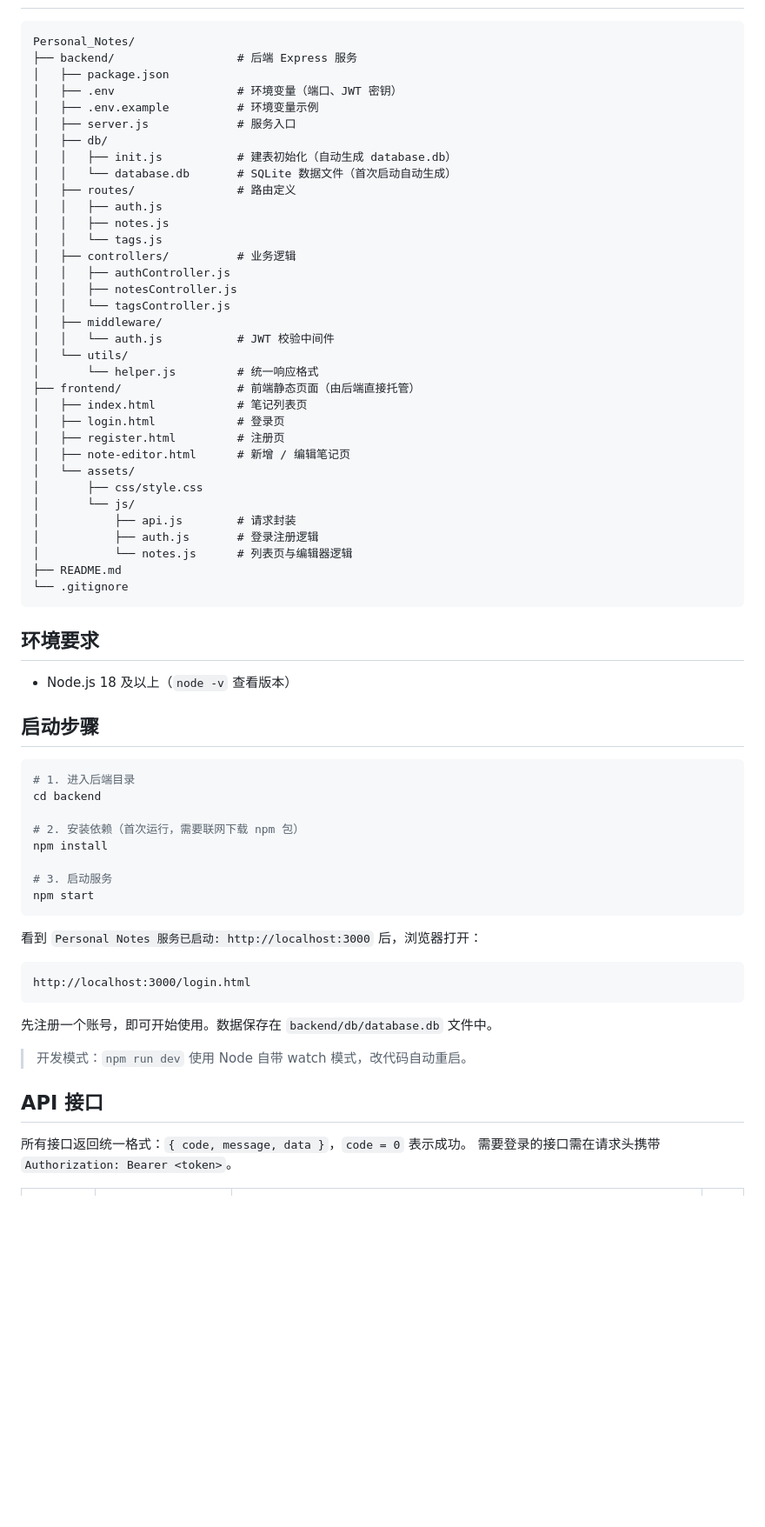
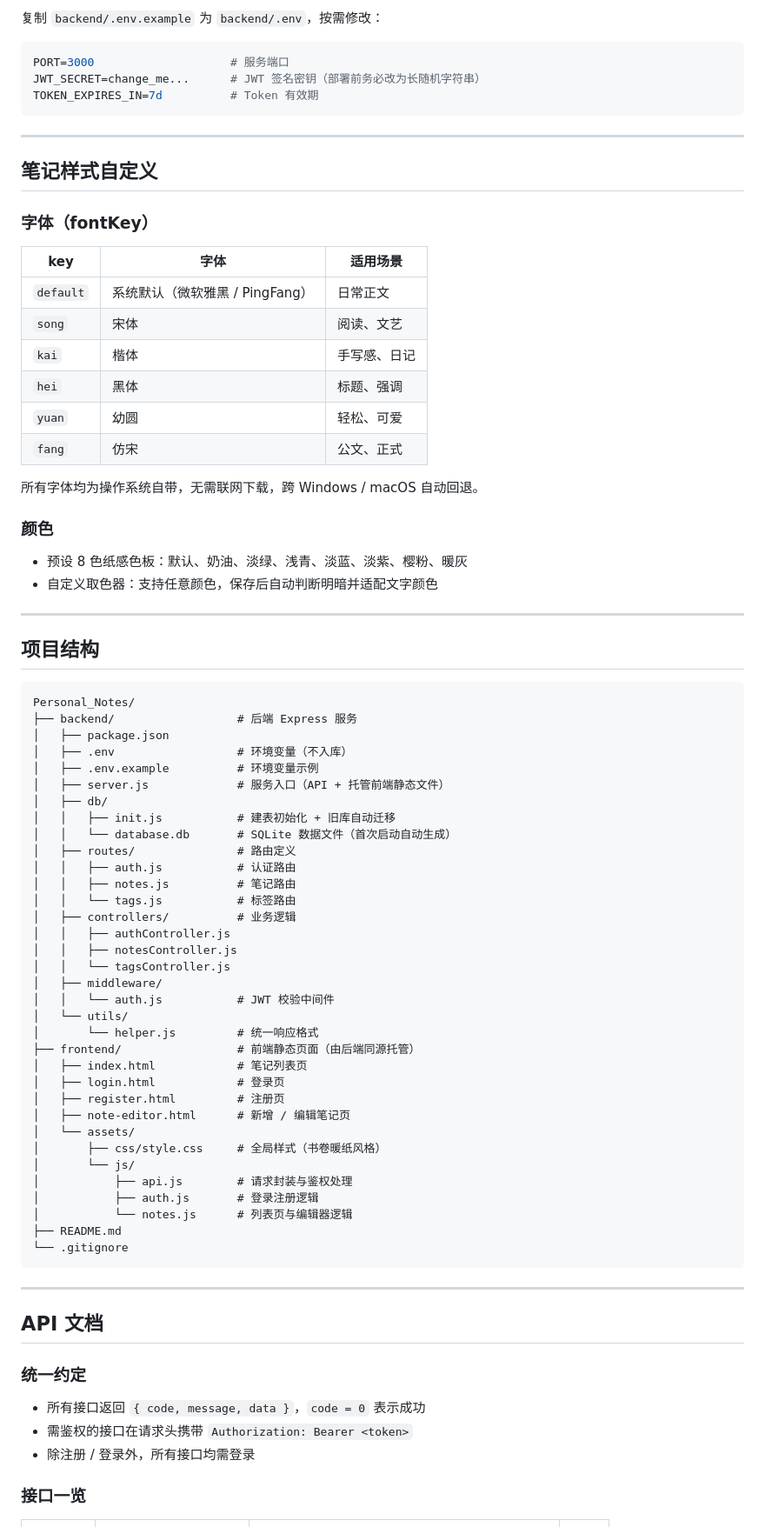
Before and after one commit to xuxujunjbhjvhvc/Personal_Notes, a Markdown page: README.md, the part around one of its changes. Shown at 87% size. GitHub-like rendering; blank space fills up the shorter version.

````diff
--- a/README.md
+++ b/README.md
@@ -25,18 +83,51 @@
+复制 `backend/.env.example` 为 `backend/.env`，按需修改：
+
+```env
+PORT=3000                    # 服务端口
+JWT_SECRET=change_me...      # JWT 签名密钥（部署前务必改为长随机字符串）
+TOKEN_EXPIRES_IN=7d          # Token 有效期
+```
+
+---
+
+## 笔记样式自定义
+
+### 字体（fontKey）
+
+| key | 字体 | 适用场景 |
+| --- | --- | --- |
+| `default` | 系统默认（微软雅黑 / PingFang） | 日常正文 |
+| `song` | 宋体 | 阅读、文艺 |
+| `kai` | 楷体 | 手写感、日记 |
+| `hei` | 黑体 | 标题、强调 |
+| `yuan` | 幼圆 | 轻松、可爱 |
+| `fang` | 仿宋 | 公文、正式 |
+
+所有字体均为操作系统自带，无需联网下载，跨 Windows / macOS 自动回退。
+
+### 颜色
+
+- 预设 8 色纸感色板：默认、奶油、淡绿、浅青、淡蓝、淡紫、樱粉、暖灰
+- 自定义取色器：支持任意颜色，保存后自动判断明暗并适配文字颜色
+
+---
+
+## 项目结构
 
 ```
 Personal_Notes/
 ├── backend/                  # 后端 Express 服务
 │   ├── package.json
-│   ├── .env                  # 环境变量（端口、JWT 密钥）
+│   ├── .env                  # 环境变量（不入库）
 │   ├── .env.example          # 环境变量示例
-│   ├── server.js             # 服务入口
+│   ├── server.js             # 服务入口（API + 托管前端静态文件）
 │   ├── db/
-│   │   ├── init.js           # 建表初始化（自动生成 database.db）
+│   │   ├── init.js           # 建表初始化 + 旧库自动迁移
 │   │   └── database.db       # SQLite 数据文件（首次启动自动生成）
 │   ├── routes/               # 路由定义
-│   │   ├── auth.js
-│   │   ├── notes.js
-│   │   └── tags.js
+│   │   ├── auth.js           # 认证路由
+│   │   ├── notes.js          # 笔记路由
+│   │   └── tags.js           # 标签路由
 │   ├── controllers/          # 业务逻辑
 │   │   ├── authController.js
 │   │   ├── notesController.js
@@ -45,52 +136,32 @@ Personal_Notes/
 │   │   └── auth.js           # JWT 校验中间件
 │   └── utils/
 │       └── helper.js         # 统一响应格式
-├── frontend/                 # 前端静态页面（由后端直接托管）
+├── frontend/                 # 前端静态页面（由后端同源托管）
 │   ├── index.html            # 笔记列表页
 │   ├── login.html            # 登录页
 │   ├── register.html         # 注册页
 │   ├── note-editor.html      # 新增 / 编辑笔记页
 │   └── assets/
-│       ├── css/style.css
+│       ├── css/style.css     # 全局样式（书卷暖纸风格）
 │       └── js/
-│           ├── api.js        # 请求封装
+│           ├── api.js        # 请求封装与鉴权处理
 │           ├── auth.js       # 登录注册逻辑
 │           └── notes.js      # 列表页与编辑器逻辑
 ├── README.md
 └── .gitignore
 ```
 
-## 环境要求
+---
 
-- Node.js 18 及以上（`node -v` 查看版本）
+## API 文档
 
-## 启动步骤
+### 统一约定
 
-```bash
-# 1. 进入后端目录
-cd backend
+- 所有接口返回 `{ code, message, data }`，`code = 0` 表示成功
+- 需鉴权的接口在请求头携带 `Authorization: Bearer <token>`
+- 除注册 / 登录外，所有接口均需登录
 
-# 2. 安装依赖（首次运行，需要联网下载 npm 包）
-npm install
-
-# 3. 启动服务
-npm start
-```
-
-看到 `Personal Notes 服务已启动: http://localhost:3000` 后，浏览器打开：
-
-```
-http://localhost:3000/login.html
-```
-
-先注册一个账号，即可开始使用。数据保存在 `backend/db/database.db` 文件中。
-
-> 开发模式：`npm run dev` 使用 Node 自带 watch 模式，改代码自动重启。
-
-## API 接口
-
-所有接口返回统一格式：`{ code, message, data }`，`code = 0` 表示成功。
-需要登录的接口需在请求头携带 `Authorization: Bearer <token>`。
+### 接口一览
 
 | 方法 | 路径 | 说明 | 鉴权 |
 | --- | --- | --- | --- |
````
Also changed, not shown: other parts of README.md (+173 -34 lines).
